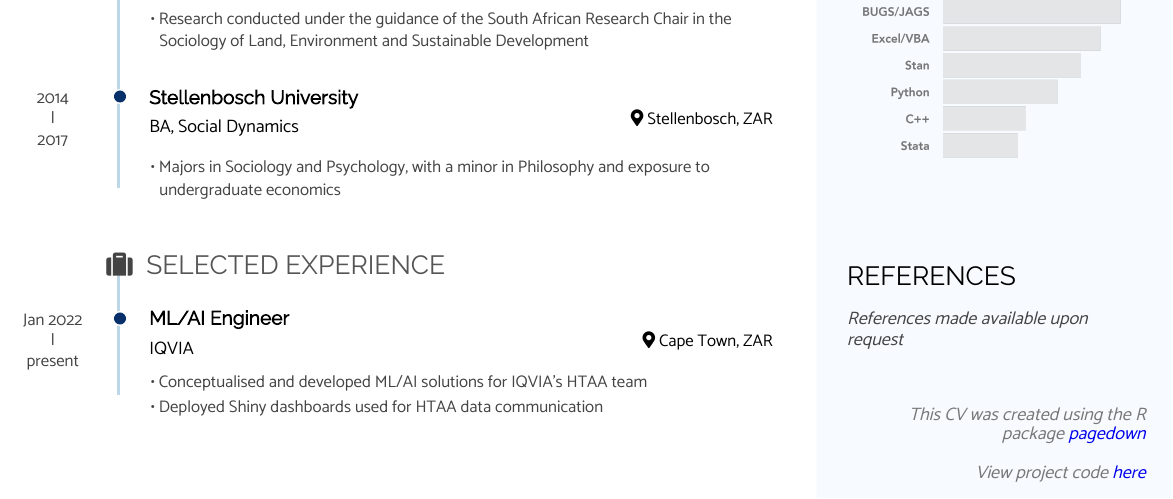
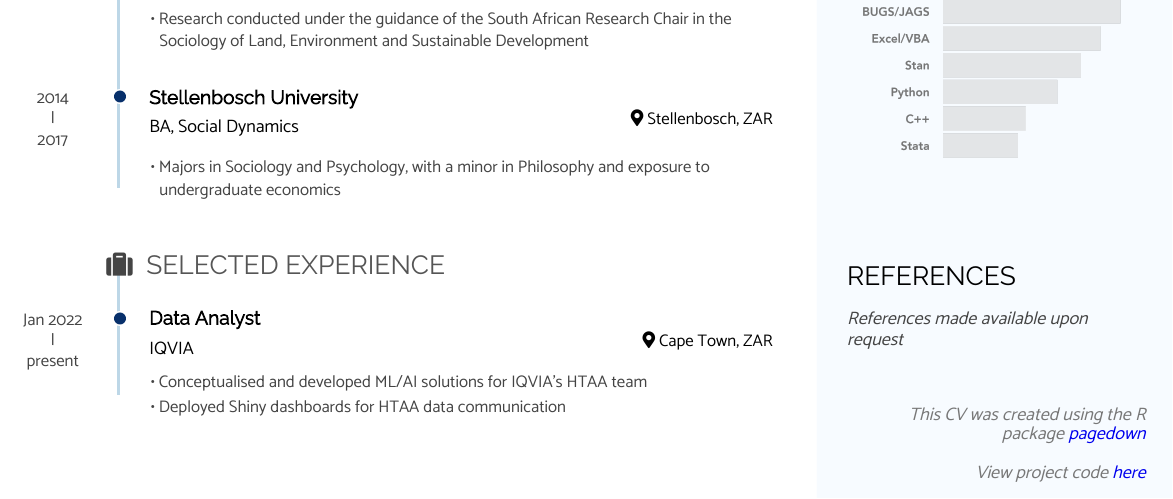
Before and after one commit to jSoboil/CV, an R Markdown document (CV.Rmd): part of page 1 of 3, cut so that both start at the same text. The pictures show the output file CV.pdf that the author committed with the source.

Commit message:
updated CV

```diff
--- a/CV.Rmd
+++ b/CV.Rmd
@@ -168,7 +168,7 @@ Stellenbosch, ZAR
 Selected Experience {data-icon=suitcase}
 --------------------------------------------------------------------------------
 
-### ML/AI Engineer
+### Data Analyst
 
 IQVIA
 
@@ -177,7 +177,7 @@ Cape Town, ZAR
 Jan 2022 - present
 
 - Conceptualised and developed ML/AI solutions for IQVIA's HTAA team
-- Deployed Shiny dashboards used for HTAA data communication
+- Deployed Shiny dashboards for HTAA data communication
 
 ### Associate Consultant
 
```
Also changed, not shown: CV.pdf.
